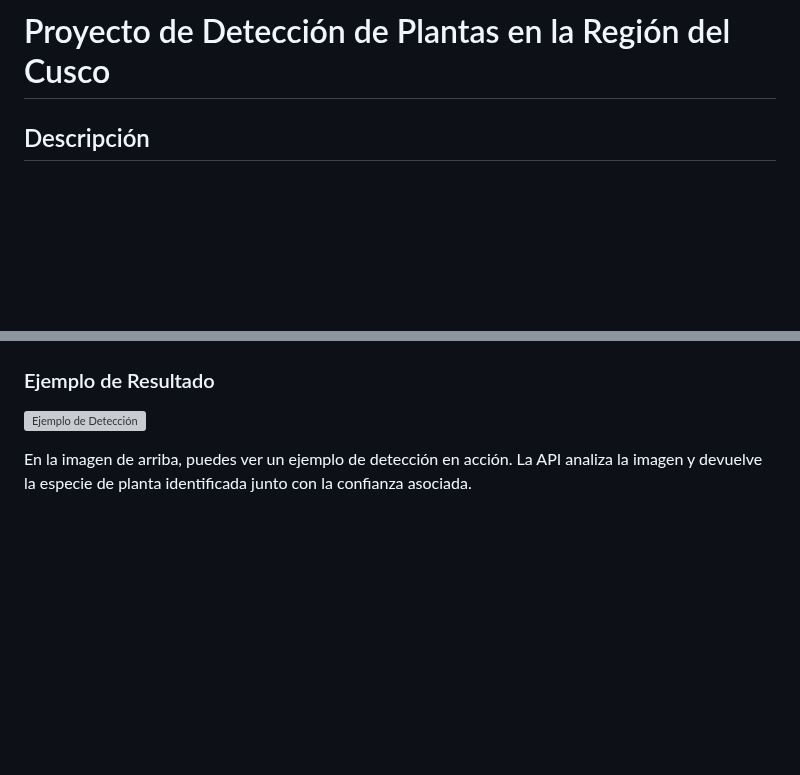
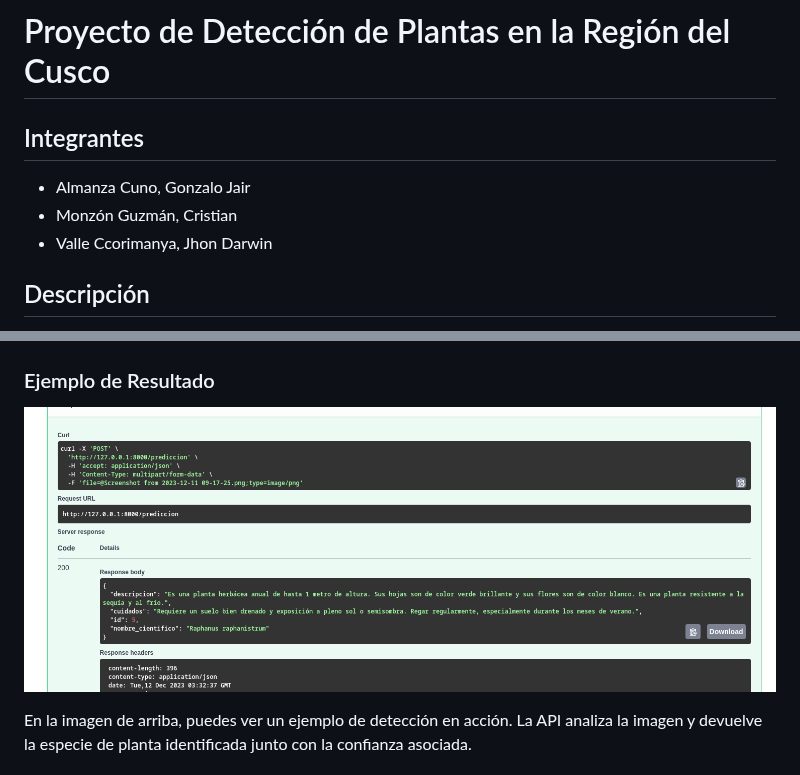
Before and after one commit to monchi789/topicos_proyecto, a Markdown page: README.md, 2 parts joined by grey strips. GitHub-like rendering; pictures changed too: img/resultado.png (added); blank space fills up the shorter version; grey boxes are pictures that could not be loaded.

Commit message:
listo

```diff
--- a/README.md
+++ b/README.md
@@ -1,4 +1,9 @@
 # Proyecto de Detección de Plantas en la Región del Cusco
+
+## Integrantes
+   * Almanza Cuno, Gonzalo Jair
+   * Monzón Guzmán, Cristian
+   * Valle Ccorimanya, Jhon Darwin
 
 ## Descripción
 
@@ -26,7 +31,7 @@ Los resultados pueden variar según las condiciones de las imágenes y la divers
 
 ### Ejemplo de Resultado
 
-![Ejemplo de Detección](img/ejemplo_deteccion.png)
+![Ejemplo de Detección](img/resultado.png)
 
 En la imagen de arriba, puedes ver un ejemplo de detección en acción. La API analiza la imagen y devuelve la especie de planta identificada junto con la confianza asociada.
 
```
Also changed, not shown: 1 other file.
